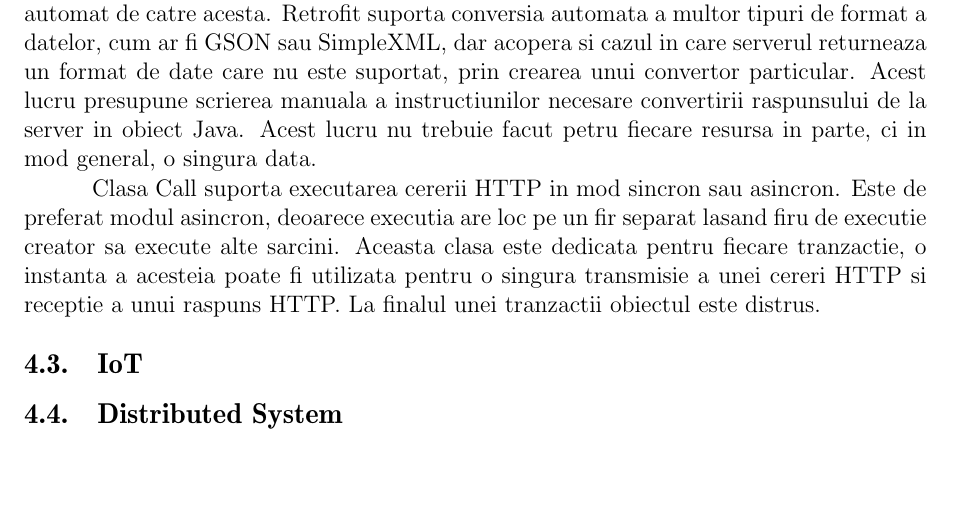
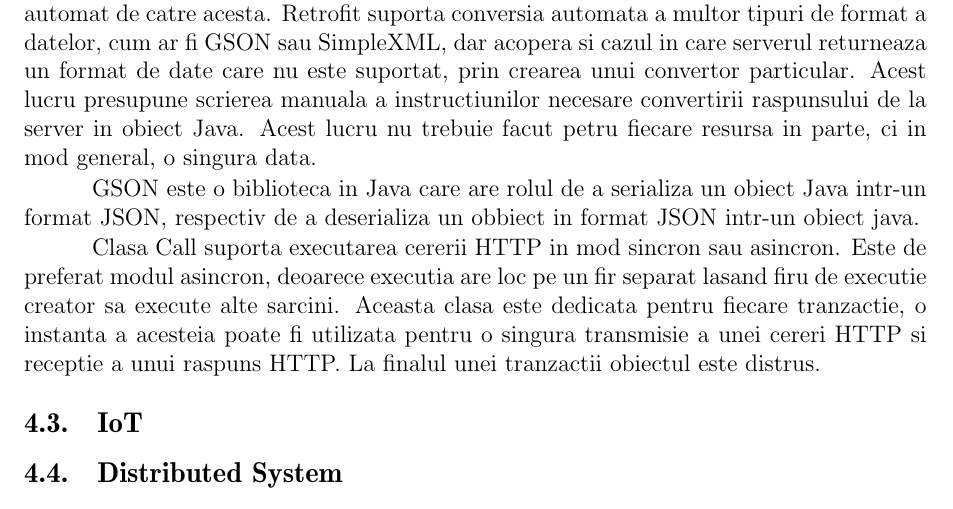
Before and after one commit to Coposescu/IoTDocumentation, a LaTeX thesis (templateLaTeX-Rom-2024/templateLaTeX-Rom/licenta.tex, which reads templateLaTeX-Rom-2024/templateLaTeX-Rom/analiza_fundamentare.tex): part of page 21 of 31, cut so that both start at the same text, the shorter picture padded with empty space. Compiled offline with pdfLaTeX.

Commit message:
Chapter 4: Added one more paragraph to Retrofit

```diff
--- a/templateLaTeX-Rom-2024/templateLaTeX-Rom/analiza_fundamentare.tex
+++ b/templateLaTeX-Rom-2024/templateLaTeX-Rom/analiza_fundamentare.tex
@@ -283,6 +283,9 @@ cazul in care serverul returneaza un format de date care nu este suportat, prin
 manuala a instructiunilor necesare convertirii raspunsului de la server in obiect Java. Acest lucru nu trebuie facut petru fiecare resursa in parte, ci
 in mod general, o singura data.
 
+GSON este o biblioteca in Java care are rolul de a serializa un obiect Java intr-un format JSON, respectiv de a deserializa un obbiect in format JSON intr-un
+obiect java.
+
 Clasa Call suporta executarea cererii HTTP in mod sincron sau asincron. Este de preferat modul asincron, deoarece executia are loc pe un fir separat lasand
 firu de executie creator sa execute alte sarcini. Aceasta clasa este dedicata pentru fiecare tranzactie, o instanta a acesteia poate fi utilizata pentru
 o singura transmisie a unei cereri HTTP si receptie a unui raspuns HTTP. La finalul unei tranzactii obiectul este distrus.
```
